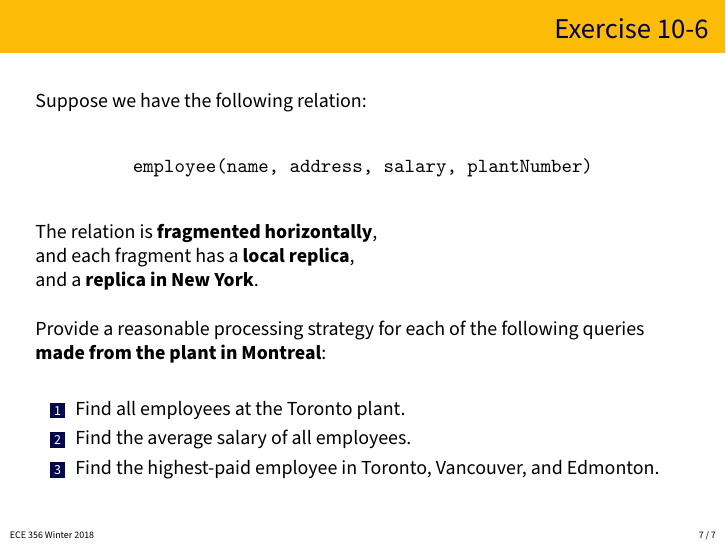
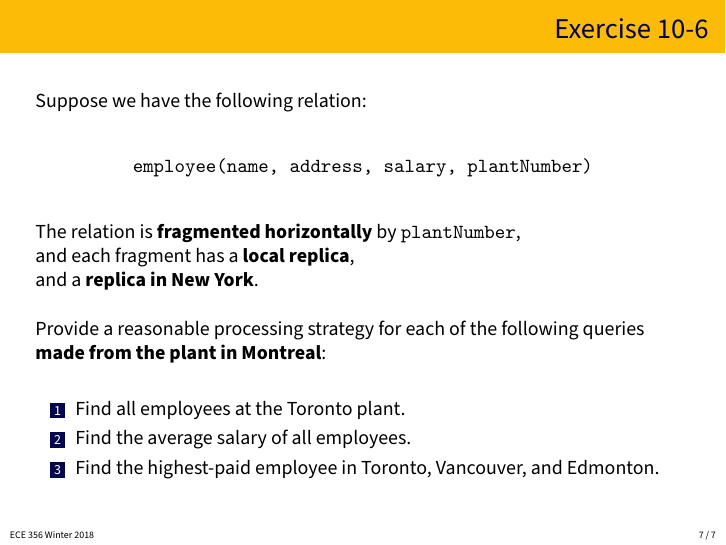
Before and after one commit to jzarnett/ece356, LaTeX slides (tutorials/T10-slides.tex): page 7 of 7. Compiled offline with pdfLaTeX.

Commit message:
Tutorial 10, update 4

```diff
--- a/tutorials/T10-slides.tex
+++ b/tutorials/T10-slides.tex
@@ -85,7 +85,7 @@ Suppose we have the following relation: \\
   \texttt{employee(name, address, salary, plantNumber)}
 \end{center}
 
-The relation is \textbf{fragmented horizontally}, \\
+The relation is \textbf{fragmented horizontally} by \texttt{plantNumber}, \\
 and each fragment has a \textbf{local replica}, \\
 and a \textbf{replica in New York}.
 
```
Also changed, not shown: tutorials/T10-slides.pdf.
